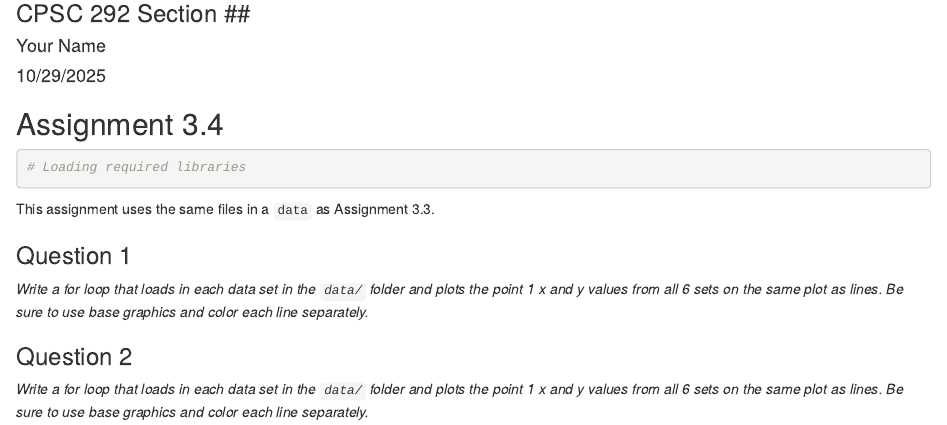
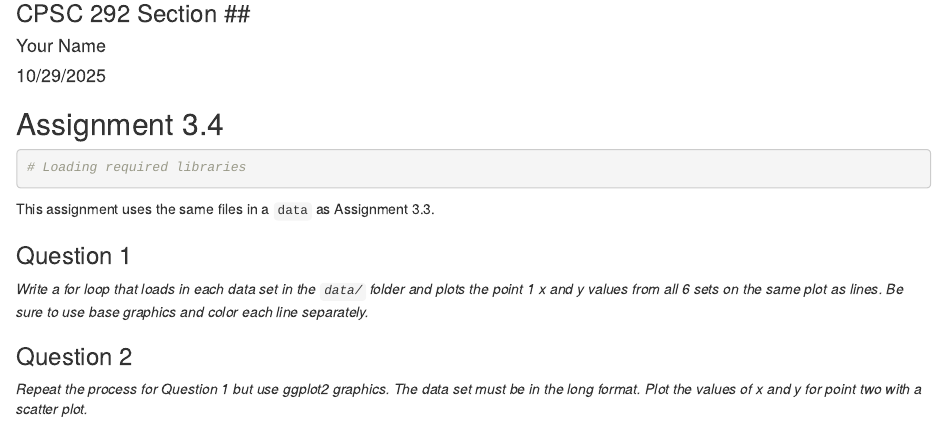
Before and after one commit to CPSC-292/Fall2025-CourseInfo, an R Markdown document (Assignments/Unit3/Assignment3.4.Rmd): the page in a window 1100 px wide, from 80 px down. Rendered offline with R 4.5, knitr and Pandoc, with nearby package versions.

Commit message:
Correction to assignment 3.4

````diff
--- a/Assignments/Unit3/Assignment3.4.Rmd
+++ b/Assignments/Unit3/Assignment3.4.Rmd
@@ -27,7 +27,7 @@ This assignment uses the same files in a `data` as Assignment 3.3.
 
 ### Question 2
 
-*Write a for loop that loads in each data set in the `data/` folder and plots the point 1 x and y values from all 6 sets on the same plot as lines. Be sure to use base graphics and color each line separately.*
+*Repeat the process for Question 1 but use ggplot2 graphics. The data set must be in the long format. Plot the values of x and y for point two with a scatter plot. *
 
 
 ```{r, include=TRUE}
````
